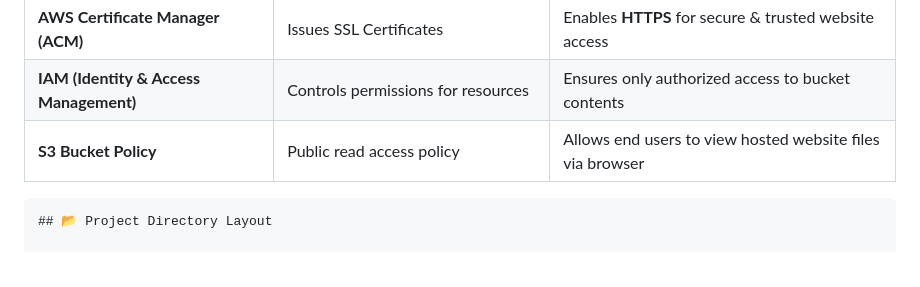
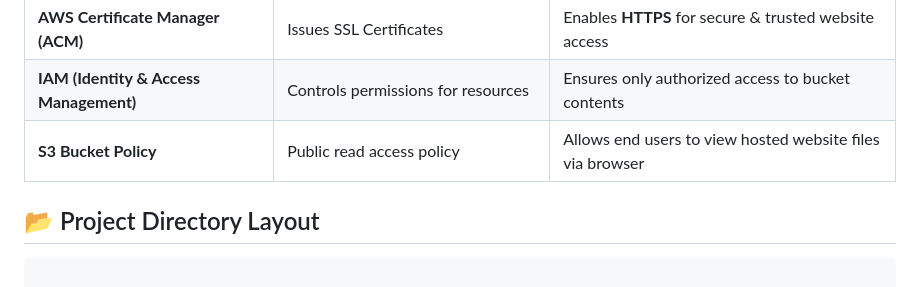
Before and after one commit to Adhithyan-10/aws-project2-s3-cloudfront-deployment, a Markdown page: README.md, the part around the change. Drawn GitHub-style.

````diff
--- a/README.md
+++ b/README.md
@@ -51,8 +51,9 @@ Deploy a **static website** using **Amazon S3** and deliver it globally with **C
 | **IAM (Identity & Access Management)** | Controls permissions for resources | Ensures only authorized access to bucket contents |
 | **S3 Bucket Policy** | Public read access policy | Allows end users to view hosted website files via browser |
 
+
+## 📂 Project Directory Layout
 ```
-## 📂 Project Directory Layout
 
 aws-project2-s3-cloudfront-deployment
 │
````
